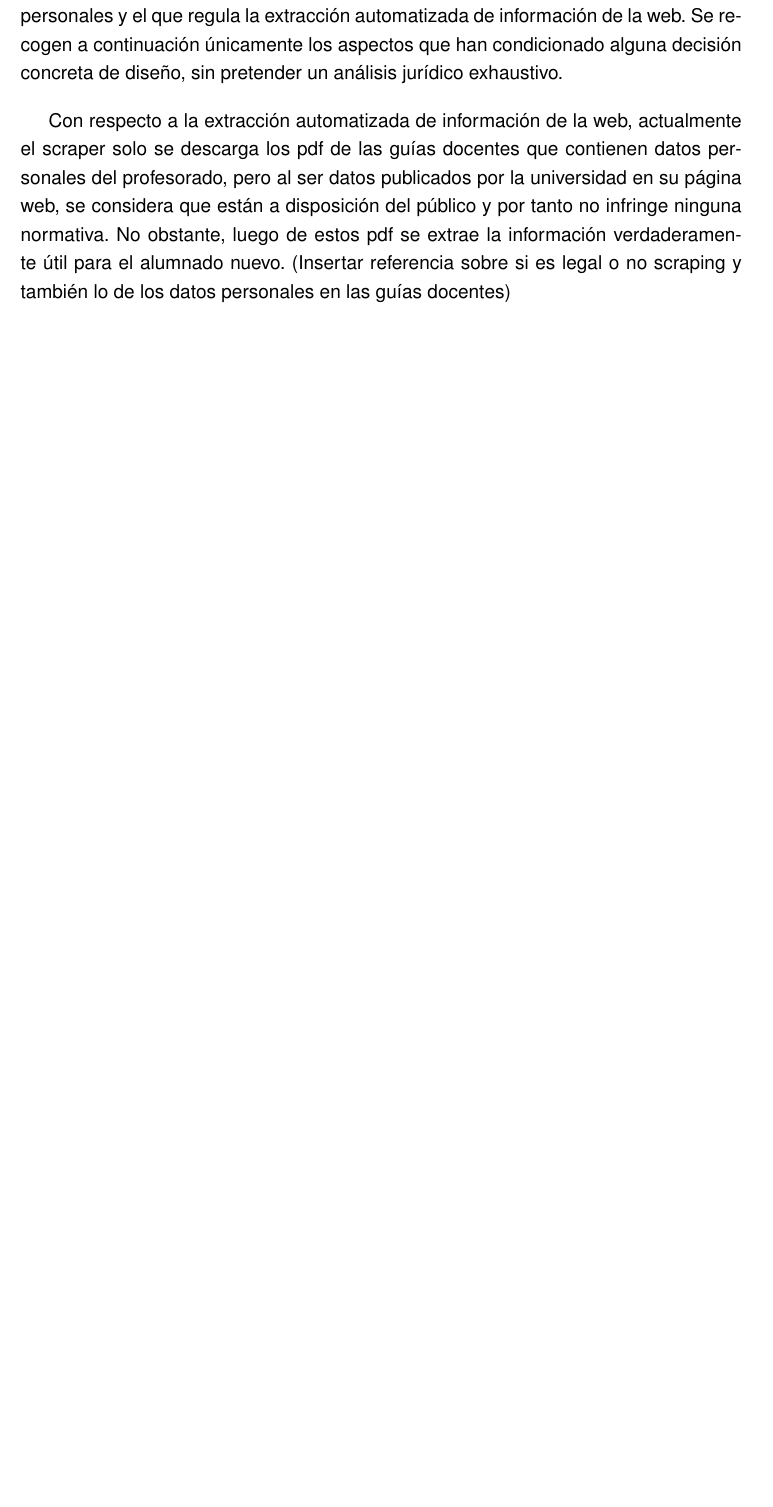
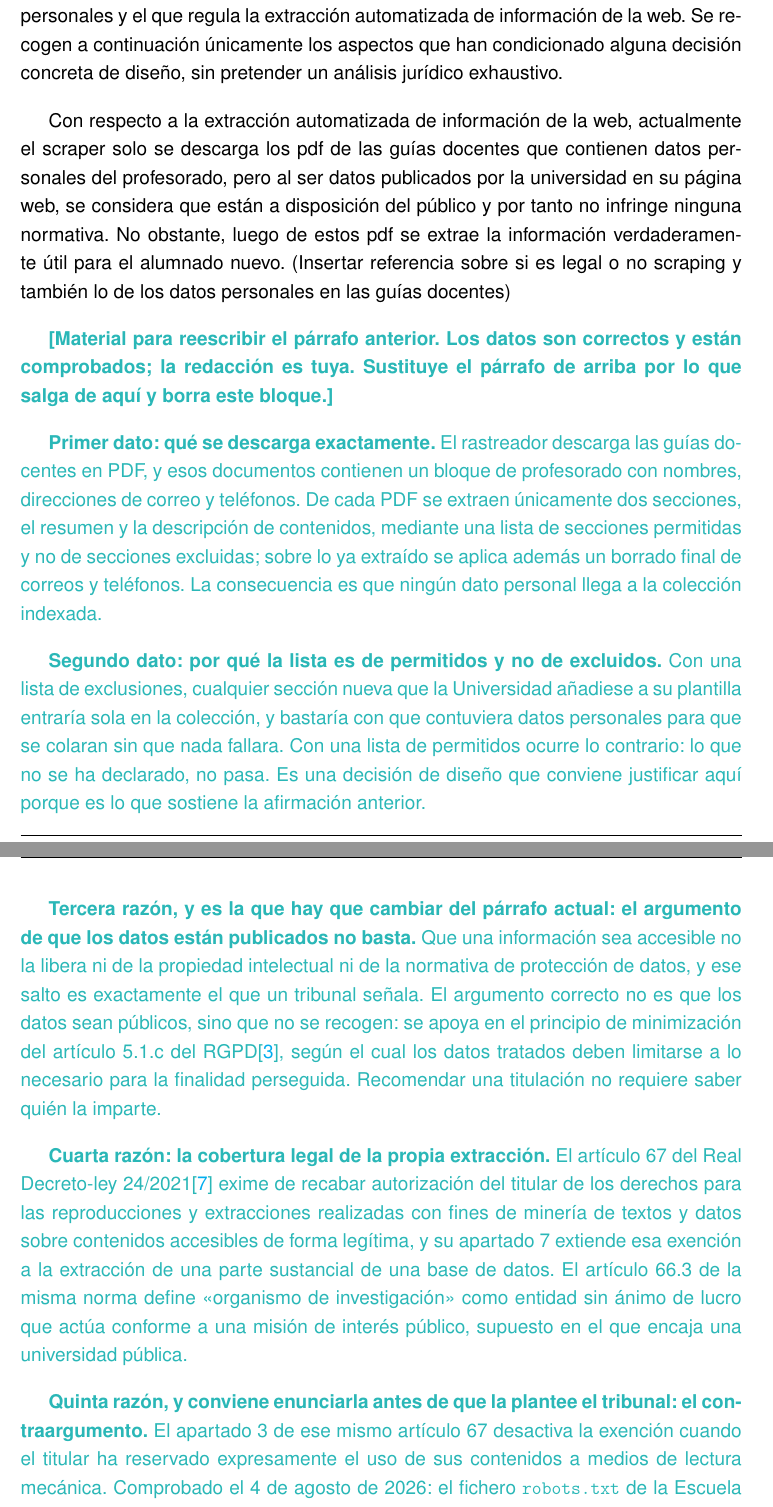
Before and after one commit to samubp10/tfg-recomendador-uja, a LaTeX document (memoria/main.tex, which reads memoria/capitulos/Antecedentes.tex): part of page 28 of 99 before the commit and two parts of pages 28 and 29 of 101 after it, the two joined at a grey line, cut so that both start at the same text, the shorter picture padded with empty space. Compiled offline with pdfLaTeX.

Commit message:
docs(memoria): material para reescribir el parrafo del scraping
El parrafo sobre extraccion automatizada se apoyaba en que los datos estan
publicados, y ese argumento no se sostiene: que una informacion sea accesible
no la libera ni de propiedad intelectual ni de proteccion de datos, y es el
salto exacto que un tribunal senala.

Se anaden debajo, en turquesa, los datos y razones con los que reescribirlo.
La redaccion final es del autor; aqui solo va el material, cada pieza
comprobada contra su fuente el 04/08/2026:

- Que se descarga y que se conserva, y por que la lista es de secciones
  permitidas y no de excluidas: con exclusiones, una seccion nueva de la
  plantilla entraria sola.
- El encaje correcto en proteccion de datos, que no es que los datos sean
  publicos sino que no se recogen: minimizacion del articulo 5.1.c del RGPD.
- La cobertura de la propia extraccion: articulo 67 del Real Decreto-ley
  24/2021 y la definicion de organismo de investigacion del 66.3.
- El contraargumento, enunciado antes de que lo planteen: el articulo 67.3
  desactiva la exencion si hay reserva expresa. Comprobado que el robots.txt no
  prohibe las rutas rastreadas y que el aviso legal solo trae una clausula
  generica. Que eso baste o no es discutible, y se dice que lo es.
- Donde colocar la sentencia de Ryanair: como refuerzo historico, porque es de
  2012 y anterior al limite de mineria.
- Las precauciones tecnicas del rastreo, que sostienen el «accesibles de forma
  legitima» que exige el articulo 67.

Se aplaza ademas el bloque de accesibilidad y licencias, que no corresponde a
la Fase 1: depende de que exista la interfaz y de que el modelo este elegido.

```diff
--- a/memoria/capitulos/Antecedentes.tex
+++ b/memoria/capitulos/Antecedentes.tex
@@ -161,7 +161,54 @@ lo que impone exigencias específicas de legibilidad y fiabilidad.
 \section{Marco legal y ético}
 \label{secc:marcolegal}
 
-Este sistema trabaja con dos categorías de información sensible. Por un lado, las guías docentes descargadas directamente de la página web de la universidad, las cuales contienen nombres, correos electrónicos y teléfonos de profesorado. Por otro lado, la propia interacción conversacional con el asistente puede dar lugar a que los usuarios aporten datos de carácter personal, circunstancia que adquiere una relevancia especial dado que el público objetivo es preuniversitario y, por tanto, una parte significativa de los usuarios puede ser menor de edad. Estos dos tipos de información sitúan al proyecto bajo dos marcos normativos distintos: el de la protección de datos personales y el que regula la extracción automatizada de información de la web. Se recogen a continuación únicamente los aspectos que han condicionado alguna decisión concreta de diseño, sin pretender un análisis jurídico exhaustivo.
+Este sistema trabaja con dos categorías de información sensible. Por un lado, las guías docentes descargadas directamente de la página web de la universidad, las cuales contienen nombres, correos electrónicos y teléfonos de profesorado. Por otro lado, la propia interacción conversacional con el asistente puede dar lugar a que los usuarios aporten datos de carácter personal, circunstancia que adquiere una relevancia especial dado que el público objetivo es preuniversitario y, por tanto, una parte significativa de los usuarios pueden ser menor de edad. Estos dos tipos de información sitúan al proyecto bajo dos marcos normativos distintos: el de la protección de datos personales y el que regula la extracción automatizada de información de la web. Se recogen a continuación únicamente los aspectos que han condicionado alguna decisión concreta de diseño, sin pretender un análisis jurídico exhaustivo.
 
 
 Con respecto a la extracción automatizada de información de la web, actualmente el scraper solo se descarga los pdf de las guías docentes que contienen datos personales del profesorado, pero al ser datos publicados por la universidad en su página web, se considera que están a disposición del público y por tanto no infringe ninguna normativa. No obstante, luego de estos pdf se extrae la información verdaderamente útil para el alumnado nuevo. (Insertar referencia sobre si es legal o no scraping y también lo de los datos personales en las guías docentes)
+
+\textcolor{borrador2}{\textbf{[Material para reescribir el párrafo anterior. Los datos son
+correctos y están comprobados; la redacción es tuya. Sustituye el párrafo de arriba por lo
+que salga de aquí y borra este bloque.]}}
+
+\textcolor{borrador2}{\textbf{Primer dato: qué se descarga exactamente.} El rastreador
+descarga las guías docentes en PDF, y esos documentos contienen un bloque de profesorado con
+nombres, direcciones de correo y teléfonos. De cada PDF se extraen únicamente dos secciones,
+el resumen y la descripción de contenidos, mediante una lista de secciones permitidas y no de
+secciones excluidas; sobre lo ya extraído se aplica además un borrado final de correos y
+teléfonos. La consecuencia es que ningún dato personal llega a la colección indexada.}
+
+\textcolor{borrador2}{\textbf{Segundo dato: por qué la lista es de permitidos y no de
+excluidos.} Con una lista de exclusiones, cualquier sección nueva que la Universidad añadiese
+a su plantilla entraría sola en la colección, y bastaría con que contuviera datos personales
+para que se colaran sin que nada fallara. Con una lista de permitidos ocurre lo contrario: lo
+que no se ha declarado, no pasa. Es una decisión de diseño que conviene justificar aquí
+porque es lo que sostiene la afirmación anterior.}
+
+\textcolor{borrador2}{\textbf{Tercera razón, y es la que hay que cambiar del párrafo actual:
+el argumento de que los datos están publicados no basta.} Que una información sea accesible
+no la libera ni de la propiedad intelectual ni de la normativa de protección de datos, y ese
+salto es exactamente el que un tribunal señala. El argumento correcto no es que los datos
+sean públicos, sino que no se recogen: se apoya en el principio de minimización del artículo
+5.1.c del RGPD\cite{rgpd2016}, según el cual los datos tratados deben limitarse a lo
+necesario para la finalidad perseguida. Recomendar una titulación no requiere saber quién la
+imparte.}
+
+\textcolor{borrador2}{\textbf{Cuarta razón: la cobertura legal de la propia extracción.} El
+artículo 67 del Real Decreto-ley 24/2021\cite{rdl24_2021} exime de recabar autorización del
+titular de los derechos para las reproducciones y extracciones realizadas con fines de
+minería de textos y datos sobre contenidos accesibles de forma legítima, y su apartado 7
+extiende esa exención a la extracción de una parte sustancial de una base de datos. El
+artículo 66.3 de la misma norma define «organismo de investigación» como entidad sin ánimo de
+lucro que actúa conforme a una misión de interés público, supuesto en el que encaja una
+universidad pública.}
+
+\textcolor{borrador2}{\textbf{Quinta razón, y conviene enunciarla antes de que la plantee el
+tribunal: el contraargumento.} El apartado 3 de ese mismo artículo 67 desactiva la exención
+cuando el titular ha reservado expresamente el uso de sus contenidos a medios de lectura
+mecánica. Comprobado el 4 de agosto de 2026: el fichero \texttt{robots.txt} de la Escuela no
+prohíbe ninguna de las rutas que se rastrean, y el aviso legal de la Universidad de
+Jaén\cite{uja_avisolegal} contiene una cláusula genérica de propiedad intelectual sin
+reserva específica frente a la extracción automatizada. Si una cláusula redactada en
+términos generales constituye o no una reserva expresa es discutible, y lo defendible es
+reconocer que lo es y apoyarse en que el canal legible por máquina, que es el que la norma
+contempla para los contenidos en línea, permanece abierto.}
```
Also changed, not shown: memoria/capitulos/Antecedentes.tex (27 more changed lines).
